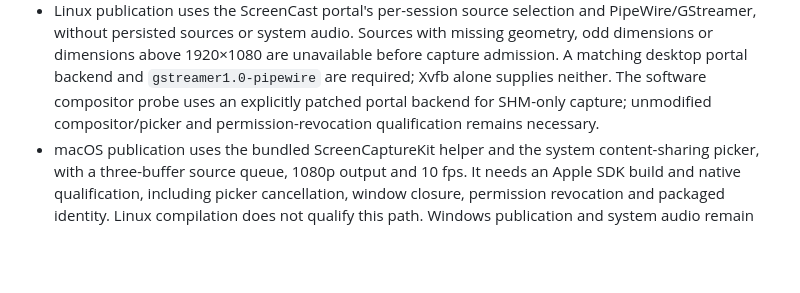
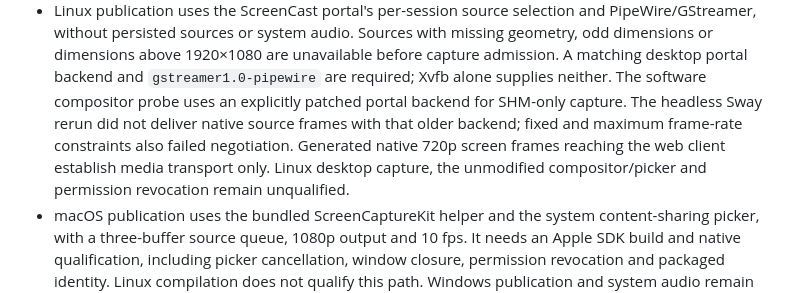
Before and after one commit to adapt2move/nextcloud-modern-talk, a Markdown page: docs/limitations.md, the part around the change. GitHub-like rendering; blank space fills up the shorter version.

Commit message:
docs: retain failed Linux portal capture qualification

```diff
--- a/docs/limitations.md
+++ b/docs/limitations.md
@@ -27,8 +27,11 @@ For individual operations, see the [feature inventory](compatibility/feature-inv
   unavailable before capture admission. A matching desktop portal backend and
   `gstreamer1.0-pipewire` are required; Xvfb alone supplies neither. The software
   compositor probe uses an explicitly patched portal backend for SHM-only
-  capture; unmodified compositor/picker and permission-revocation qualification
-  remains necessary.
+  capture. The headless Sway rerun did not deliver native source frames with
+  that older backend; fixed and maximum frame-rate constraints also failed
+  negotiation. Generated native 720p screen frames reaching the web client
+  establish media transport only. Linux desktop capture, the unmodified
+  compositor/picker and permission revocation remain unqualified.
 - macOS publication uses the bundled ScreenCaptureKit helper and the system
   content-sharing picker, with a three-buffer source queue, 1080p output and
   10 fps. It needs an Apple SDK build and native qualification, including picker
```
